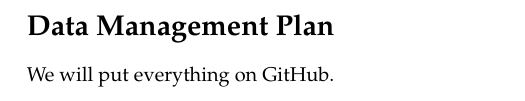
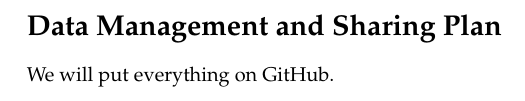
Before and after one commit to tchajed/split-proposal, a LaTeX document (sample/main.tex): part of page 7 of 9, cut so that both start at the same text. Compiled offline with pdfLaTeX.

Commit message:
Support new DMSP title

```diff
--- a/sample/main.tex
+++ b/sample/main.tex
@@ -35,8 +35,8 @@
 
 \newpage
 \pagestyle{empty}
-\pdfbookmark[0]{Data Management Plan}{Data Management Plan}
-\section*{Data Management Plan}
+\pdfbookmark[0]{Data Management and Sharing Plan}{Data Management and Sharing Plan}
+\section*{Data Management and Sharing Plan}
 \setcounter{page}{1}
 
 We will put everything on GitHub.
```
Also changed, not shown: 1 other file.
